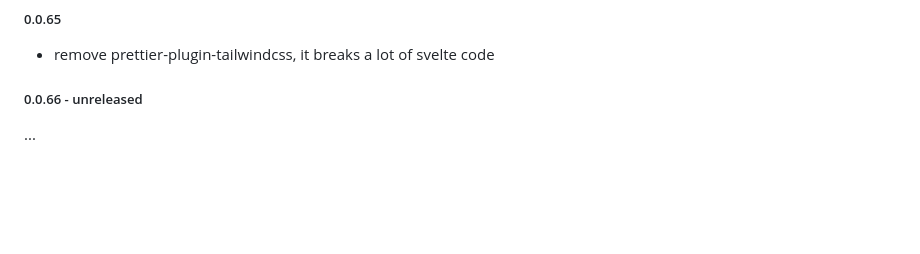
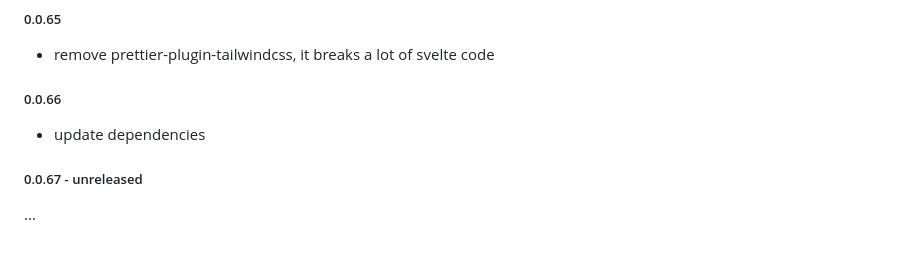
Before and after one commit to magic/format, a Markdown page: README.md, the part around the change. Drawn GitHub-style; blank space fills up the shorter version.

Commit message:
readme: update changelog

```diff
--- a/README.md
+++ b/README.md
@@ -375,6 +375,10 @@ update dependencies
 
 - remove prettier-plugin-tailwindcss, it breaks a lot of svelte code
 
-##### 0.0.66 - unreleased
+##### 0.0.66
+
+- update dependencies
+
+##### 0.0.67 - unreleased
 
 ...
```
